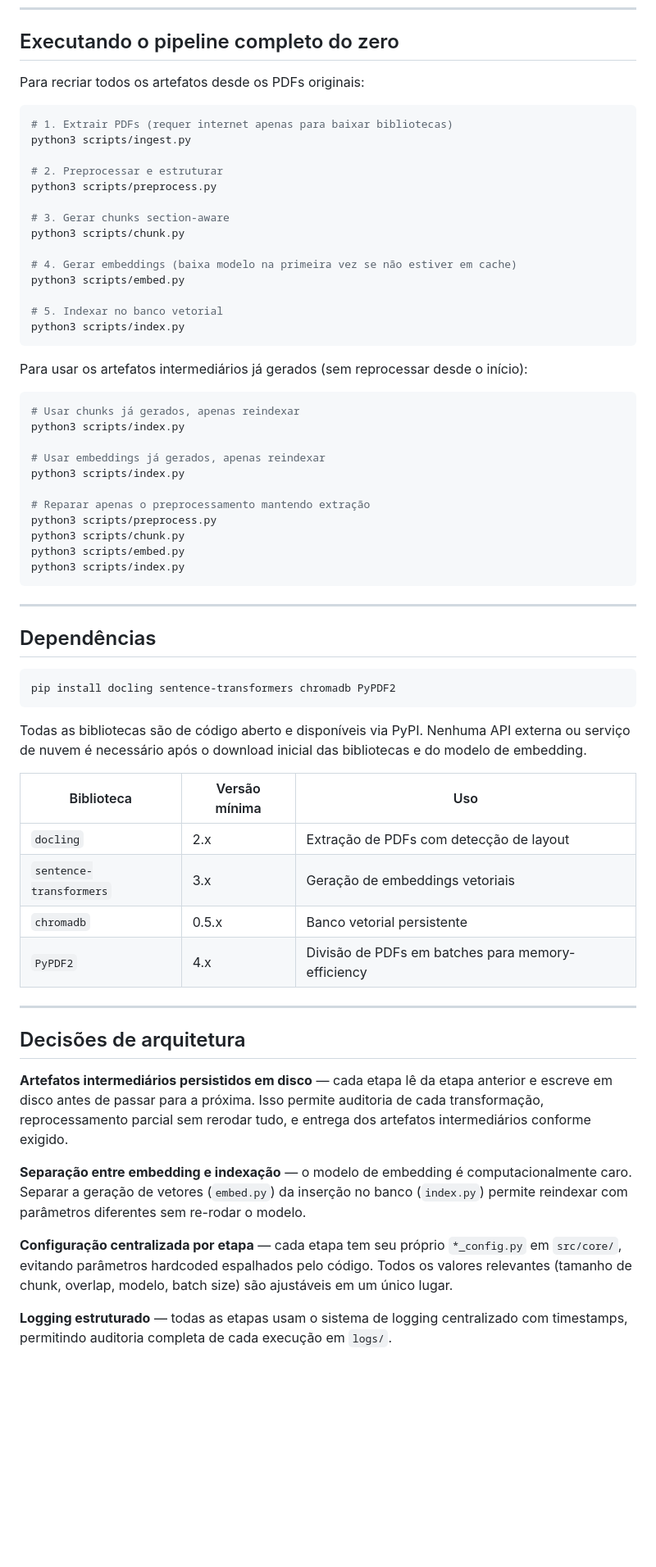
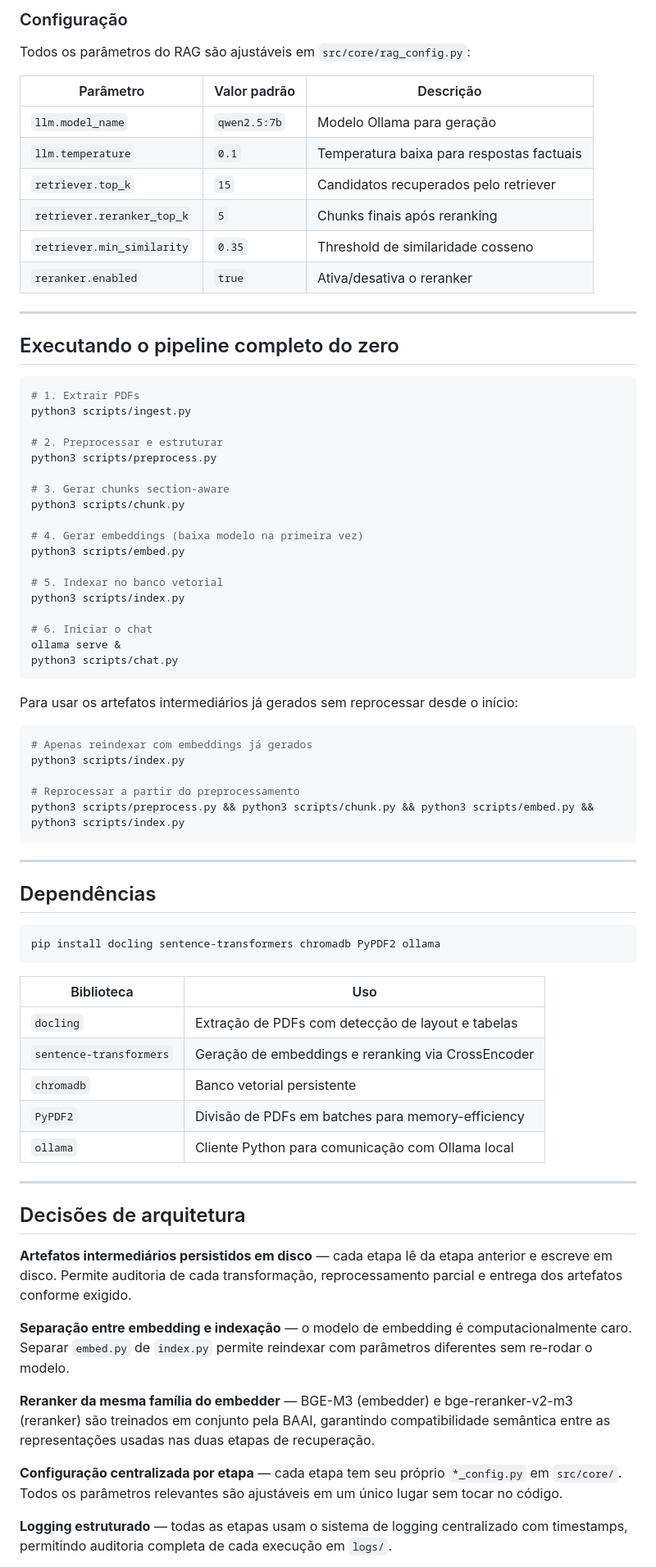
Before and after one commit to vinimeurer/rag-ipardes-parana, a Markdown page: docs/technical_documentation.md, the part around one of its changes. Shown at 82% size. Rendered like a GitHub page; blank space fills up the shorter version.

Commit message:
Update technical documentation to enhance pipeline overview and clarify extraction, preprocessing, chunking, embedding, and indexing processes

````diff
--- a/docs/technical_documentation.md
+++ b/docs/technical_documentation.md
@@ -372,9 +498,22 @@ python3 scripts/index.py
+### Configuração
+
+Todos os parâmetros do RAG são ajustáveis em `src/core/rag_config.py`:
+
+| Parâmetro | Valor padrão | Descrição |
+|---|---|---|
+| `llm.model_name` | `qwen2.5:7b` | Modelo Ollama para geração |
+| `llm.temperature` | `0.1` | Temperatura baixa para respostas factuais |
+| `retriever.top_k` | `15` | Candidatos recuperados pelo retriever |
+| `retriever.reranker_top_k` | `5` | Chunks finais após reranking |
+| `retriever.min_similarity` | `0.35` | Threshold de similaridade cosseno |
+| `reranker.enabled` | `true` | Ativa/desativa o reranker |
+
+---
+
 ## Executando o pipeline completo do zero
 
-Para recriar todos os artefatos desde os PDFs originais:
-
 ```bash
-# 1. Extrair PDFs (requer internet apenas para baixar bibliotecas)
+# 1. Extrair PDFs
 python3 scripts/ingest.py
 
 # 2. Preprocessar e estruturar
@@ -383,27 +522,25 @@ python3 scripts/preprocess.py
 # 3. Gerar chunks section-aware
 python3 scripts/chunk.py
 
-# 4. Gerar embeddings (baixa modelo na primeira vez se não estiver em cache)
+# 4. Gerar embeddings (baixa modelo na primeira vez)
 python3 scripts/embed.py
 
 # 5. Indexar no banco vetorial
 python3 scripts/index.py
+
+# 6. Iniciar o chat
+ollama serve &
+python3 scripts/chat.py
 ```
 
-Para usar os artefatos intermediários já gerados (sem reprocessar desde o início):
+Para usar os artefatos intermediários já gerados sem reprocessar desde o início:
 
 ```bash
-# Usar chunks já gerados, apenas reindexar
+# Apenas reindexar com embeddings já gerados
 python3 scripts/index.py
 
-# Usar embeddings já gerados, apenas reindexar
-python3 scripts/index.py
-
-# Reparar apenas o preprocessamento mantendo extração
-python3 scripts/preprocess.py
-python3 scripts/chunk.py
-python3 scripts/embed.py
-python3 scripts/index.py
+# Reprocessar a partir do preprocessamento
+python3 scripts/preprocess.py && python3 scripts/chunk.py && python3 scripts/embed.py && python3 scripts/index.py
 ```
 
 ---
@@ -411,26 +548,27 @@ python3 scripts/index.py
 ## Dependências
 
 ```bash
-pip install docling sentence-transformers chromadb PyPDF2
+pip install docling sentence-transformers chromadb PyPDF2 ollama
 ```
 
-Todas as bibliotecas são de código aberto e disponíveis via PyPI. Nenhuma API externa ou serviço de nuvem é necessário após o download inicial das bibliotecas e do modelo de embedding.
-
-| Biblioteca | Versão mínima | Uso |
-|---|---|---|
-| `docling` | 2.x | Extração de PDFs com detecção de layout |
-| `sentence-transformers` | 3.x | Geração de embeddings vetoriais |
-| `chromadb` | 0.5.x | Banco vetorial persistente |
-| `PyPDF2` | 4.x | Divisão de PDFs em batches para memory-efficiency |
+| Biblioteca | Uso |
+|---|---|
+| `docling` | Extração de PDFs com detecção de layout e tabelas |
+| `sentence-transformers` | Geração de embeddings e reranking via CrossEncoder |
+| `chromadb` | Banco vetorial persistente |
+| `PyPDF2` | Divisão de PDFs em batches para memory-efficiency |
+| `ollama` | Cliente Python para comunicação com Ollama local |
 
 ---
 
 ## Decisões de arquitetura
 
-**Artefatos intermediários persistidos em disco** — cada etapa lê da etapa anterior e escreve em disco antes de passar para a próxima. Isso permite auditoria de cada transformação, reprocessamento parcial sem rerodar tudo, e entrega dos artefatos intermediários conforme exigido.
+**Artefatos intermediários persistidos em disco** — cada etapa lê da etapa anterior e escreve em disco. Permite auditoria de cada transformação, reprocessamento parcial e entrega dos artefatos conforme exigido.
 
-**Separação entre embedding e indexação** — o modelo de embedding é computacionalmente caro. Separar a geração de vetores (`embed.py`) da inserção no banco (`index.py`) permite reindexar com parâmetros diferentes sem re-rodar o modelo.
+**Separação entre embedding e indexação** — o modelo de embedding é computacionalmente caro. Separar `embed.py` de `index.py` permite reindexar com parâmetros diferentes sem re-rodar o modelo.
 
-**Configuração centralizada por etapa** — cada etapa tem seu próprio `*_config.py` em `src/core/`, evitando parâmetros hardcoded espalhados pelo código. Todos os valores relevantes (tamanho de chunk, overlap, modelo, batch size) são ajustáveis em um único lugar.
+**Reranker da mesma família do embedder** — BGE-M3 (embedder) e bge-reranker-v2-m3 (reranker) são treinados em conjunto pela BAAI, garantindo compatibilidade semântica entre as representações usadas nas duas etapas de recuperação.
+
+**Configuração centralizada por etapa** — cada etapa tem seu próprio `*_config.py` em `src/core/`. Todos os parâmetros relevantes são ajustáveis em um único lugar sem tocar no código.
 
 **Logging estruturado** — todas as etapas usam o sistema de logging centralizado com timestamps, permitindo auditoria completa de cada execução em `logs/`.
````
Also changed, not shown: other parts of docs/technical_documentation.md (+186 -58 lines).
